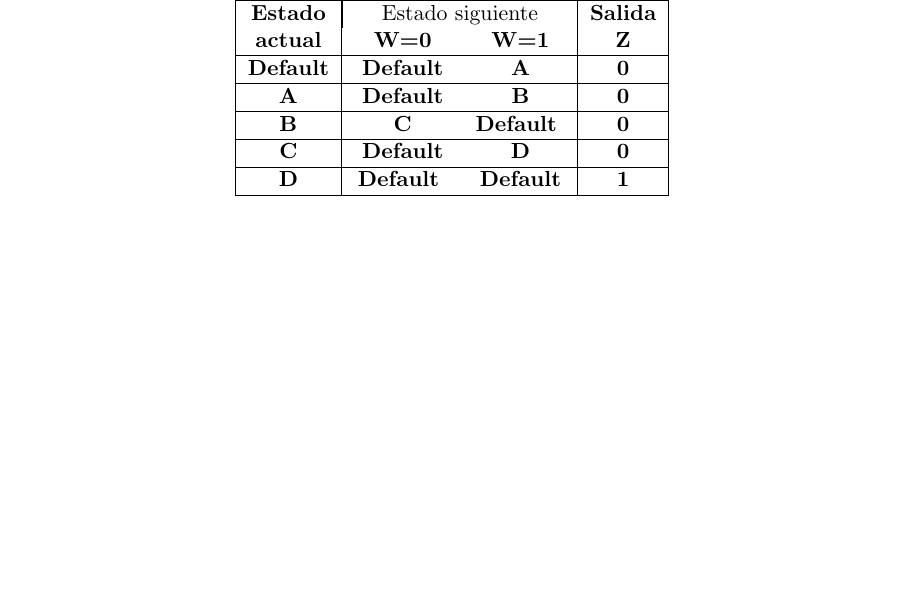
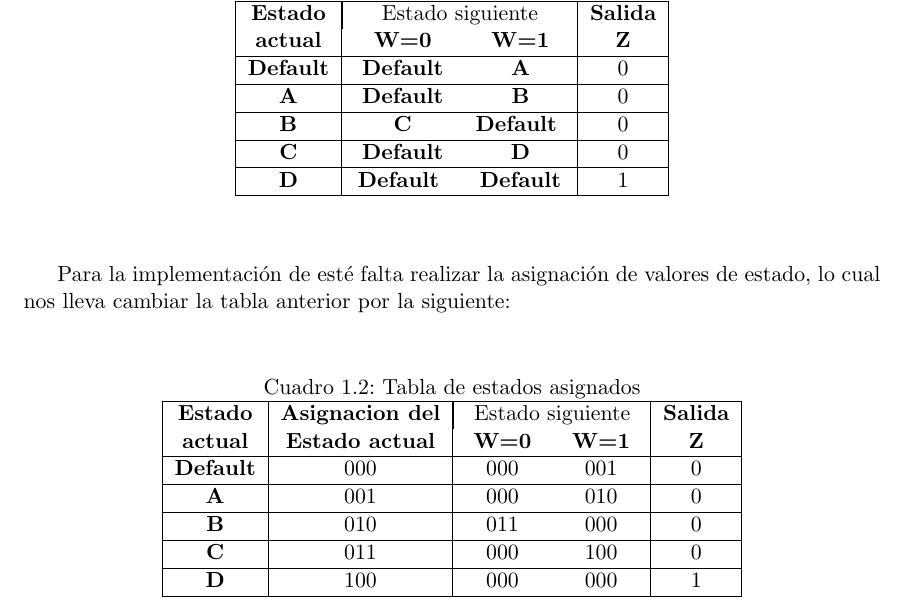
Before and after one commit to MT2321/tp3-team-6, a LaTeX document (Informe/cover.tex, which reads Ejercicio-2/Informe.tex): part of page 4 of 6, cut so that both start at the same text, the shorter picture padded with empty space. Compiled offline with pdfLaTeX.

Commit message:
Completado de Base

```diff
--- a/Ejercicio-2/Informe.tex
+++ b/Ejercicio-2/Informe.tex
@@ -17,17 +17,41 @@ Este mismo esquema también queda encapsulado en la siguiente tabla de estados:\
 			\textbf{Estado} &\multicolumn{2}{|c|}{Estado siguiente} & \textbf{Salida}\\
 			\textbf{actual} & \textbf{ W=0 } & \textbf{ W=1 } & \textbf{Z}\\
 			\hline
-			\textbf{Default} & \textbf{ Default } & \textbf{ A } & \textbf{0}\\
+			\textbf{Default} & \textbf{ Default } & \textbf{ A } & 0\\
 			\hline
-			\textbf{A} & \textbf{ Default } & \textbf{ B } & \textbf{0}\\
+			\textbf{A} & \textbf{ Default } & \textbf{ B } & 0\\
 			\hline
-			\textbf{B} & \textbf{ C } & \textbf{Default } & \textbf{0}\\
+			\textbf{B} & \textbf{ C } & \textbf{Default } & 0\\
 			\hline
-			\textbf{C} & \textbf{ Default } & \textbf{ D } & \textbf{0}\\
+			\textbf{C} & \textbf{ Default } & \textbf{ D } & 0\\
 			\hline
-			\textbf{D} & \textbf{Default } & \textbf{Default} & \textbf{1}\\
+			\textbf{D} & \textbf{Default } & \textbf{Default} & 1\\
 			\hline
 			\end{tabular}
 	\end{center}
 \end{table}
 \FloatBarrier
+Para la implementación de esté falta realizar la asignación de valores de estado, lo cual nos lleva cambiar la tabla anterior por la siguiente:\\
+\FloatBarrier
+\begin{table}[h!]
+	\begin{center}
+		\caption{Tabla de estados asignados}
+			\begin{tabular}{|c|c|c c|c|}
+			\hline
+			\textbf{Estado} & \textbf{Asignacion del} &\multicolumn{2}{|c|}{Estado siguiente} & \textbf{Salida}\\
+			\textbf{actual}  & \textbf{Estado actual} & \textbf{ W=0 } & \textbf{ W=1 } & \textbf{Z}\\
+			\hline
+			\textbf{Default} & 000 & 000 &  001 & 0\\
+			\hline
+			\textbf{A} & 001 & 000 &  010 & 0\\
+			\hline
+			\textbf{B} & 010 & 011 & 000 & 0\\
+			\hline
+			\textbf{C} & 011 & 000 & 100 & 0\\
+			\hline
+			\textbf{D} & 100 & 000 & 000 & 1\\
+			\hline
+			\end{tabular}
+	\end{center}
+\end{table}
+\FloatBarrier
```
